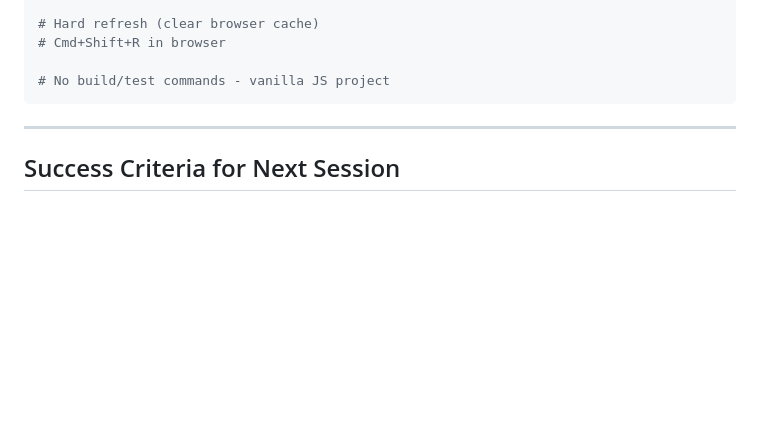
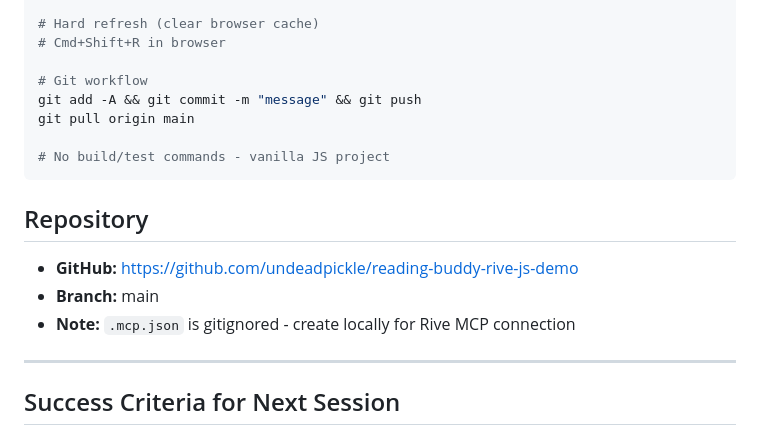
Before and after one commit to undeadpickle/reading-buddy-rive-js-demo, a Markdown page: docs/session-handoff.md, the part around one of its changes. GitHub-like rendering; blank space fills up the shorter version.

````diff
--- a/docs/session-handoff.md
+++ b/docs/session-handoff.md
@@ -160,8 +165,18 @@ open http://localhost:8080
 # Hard refresh (clear browser cache)
 # Cmd+Shift+R in browser
 
+# Git workflow
+git add -A && git commit -m "message" && git push
+git pull origin main
+
 # No build/test commands - vanilla JS project
 ```
+
+## Repository
+
+- **GitHub:** https://github.com/undeadpickle/reading-buddy-rive-js-demo
+- **Branch:** main
+- **Note:** `.mcp.json` is gitignored - create locally for Rive MCP connection
 
 ---
 
````
Also changed, not shown: other parts of docs/session-handoff.md (+23 -15 lines), CLAUDE.md (+14 -0 lines), README.md (added, +69 -0 lines).
